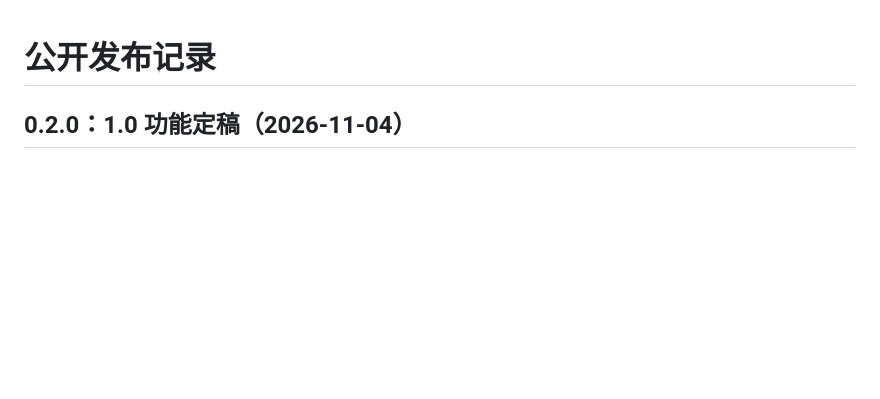
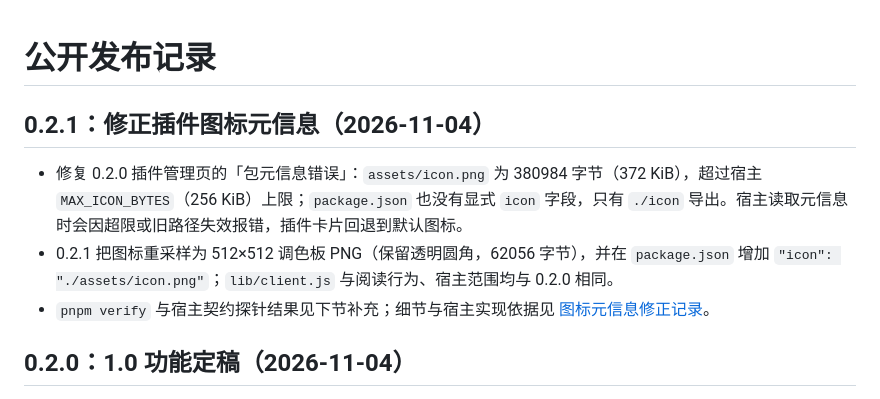
Before and after one commit to gongfpp/dsh-novel-fish, a Markdown page: docs/release.md, the part around the change. Rendered like a GitHub page; blank space fills up the shorter version.

```diff
--- a/docs/release.md
+++ b/docs/release.md
@@ -1,4 +1,10 @@
 # 公开发布记录
+
+## 0.2.1：修正插件图标元信息（2026-11-04）
+
+- 修复 0.2.0 插件管理页的「包元信息错误」：`assets/icon.png` 为 380984 字节（372 KiB），超过宿主 `MAX_ICON_BYTES`（256 KiB）上限；`package.json` 也没有显式 `icon` 字段，只有 `./icon` 导出。宿主读取元信息时会因超限或旧路径失效报错，插件卡片回退到默认图标。
+- 0.2.1 把图标重采样为 512×512 调色板 PNG（保留透明圆角，62056 字节），并在 `package.json` 增加 `"icon": "./assets/icon.png"`；`lib/client.js` 与阅读行为、宿主范围均与 0.2.0 相同。
+- `pnpm verify` 与宿主契约探针结果见下节补充；细节与宿主实现依据见 [图标元信息修正记录](icon-metadata-021.md)。
 
 ## 0.2.0：1.0 功能定稿（2026-11-04）
 
```
Also changed, not shown: README.md (+7 -3 lines), docs/icon-metadata-021.md (added, +40 -0 lines), assets/icon.png, 1 other file.
